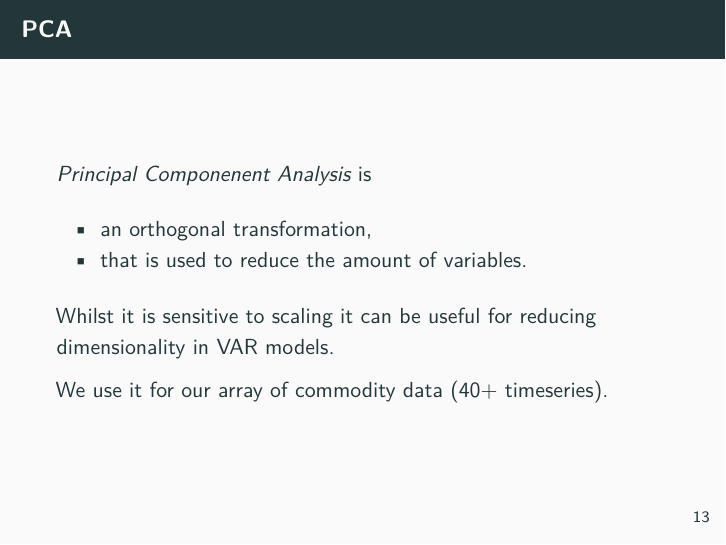
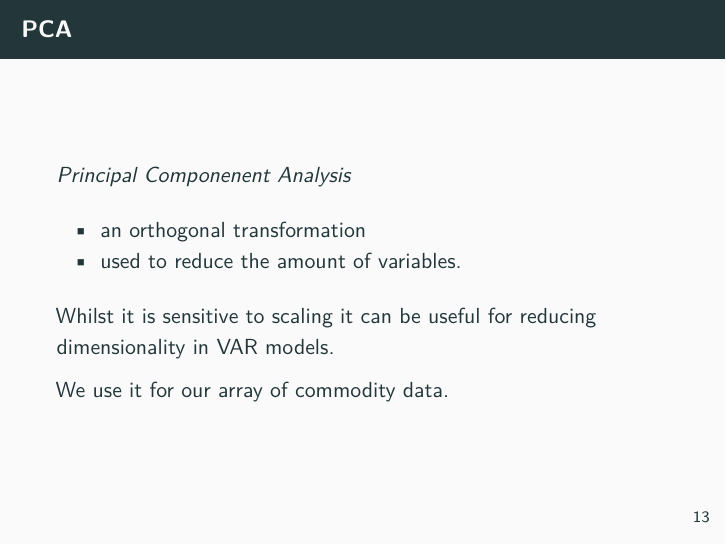
Before and after one commit to mengruwg/bc_commodities, an R Markdown document (pres2.Rmd): page 13 of 21. The pictures show the output file pres2.pdf that the author committed with the source.

Commit message:
edited PCA

```diff
--- a/pres2.Rmd
+++ b/pres2.Rmd
@@ -233,14 +233,14 @@
 
 # PCA
 
-*Principal Componenent Analysis* is
+*Principal Componenent Analysis*
 
-* an orthogonal transformation,
-* that is used to reduce the amount of variables.
+* an orthogonal transformation
+* used to reduce the amount of variables.
 
 Whilst it is sensitive to scaling it can be useful for reducing dimensionality in VAR models.
 
-We use it for our array of commodity data (40+ timeseries).
+We use it for our array of commodity data.
 
 # PCA, Commodities
 
```
Also changed, not shown: pres2.pdf.
